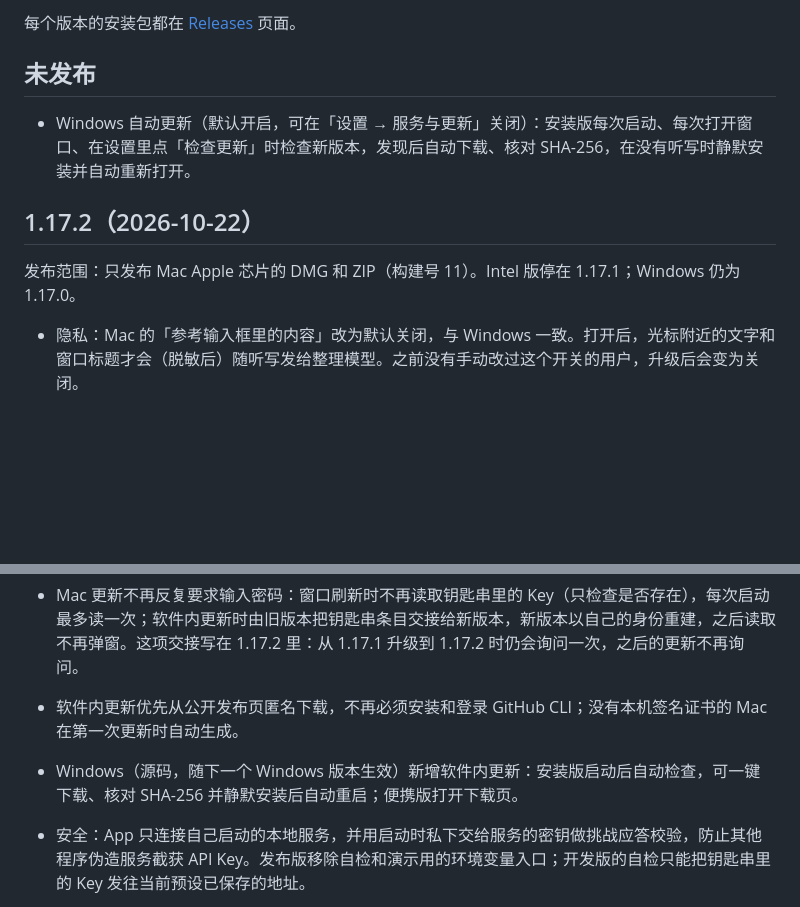
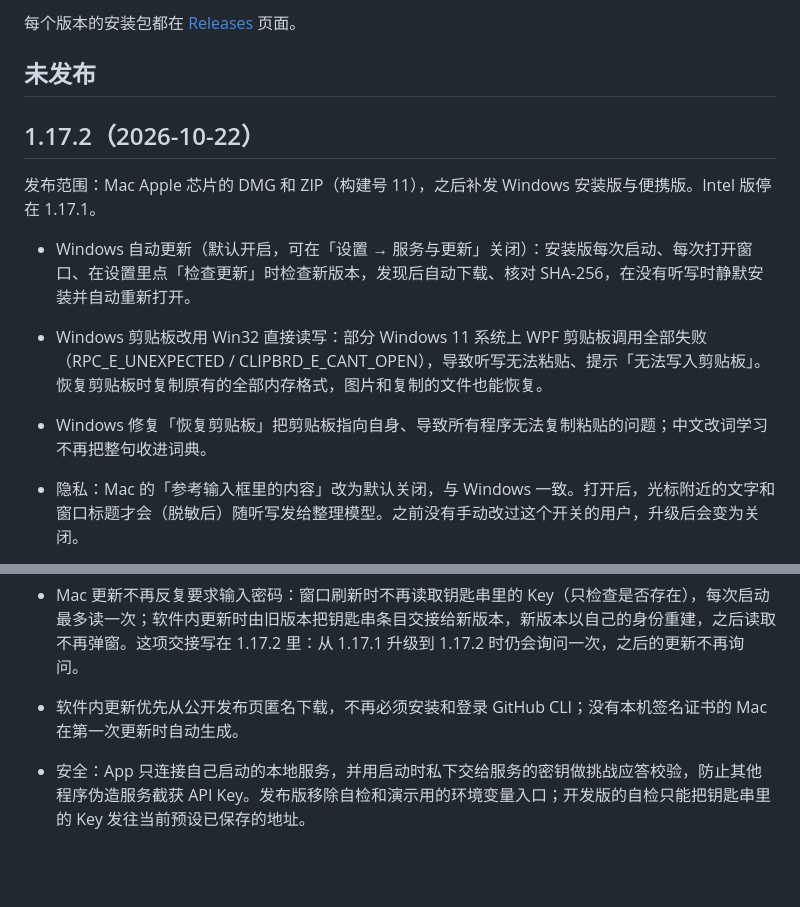
Before and after one commit to FlaxXTT/Typeleast, a Markdown page: CHANGELOG.md, 2 parts joined by grey strips. GitHub-like rendering; blank space fills up the shorter version.

Commit message:
Changelog: Windows ships in 1.17.2

```diff
--- a/CHANGELOG.md
+++ b/CHANGELOG.md
@@ -4,10 +4,13 @@
 
 ## 未发布
 
-- Windows 自动更新（默认开启，可在「设置 → 服务与更新」关闭）：安装版每次启动、每次打开窗口、在设置里点「检查更新」时检查新版本，发现后自动下载、核对 SHA-256，在没有听写时静默安装并自动重新打开。
 ## 1.17.2（2026-10-22）
 
-发布范围：只发布 Mac Apple 芯片的 DMG 和 ZIP（构建号 11）。Intel 版停在 1.17.1；Windows 仍为 1.17.0。
+发布范围：Mac Apple 芯片的 DMG 和 ZIP（构建号 11），之后补发 Windows 安装版与便携版。Intel 版停在 1.17.1。
+
+- Windows 自动更新（默认开启，可在「设置 → 服务与更新」关闭）：安装版每次启动、每次打开窗口、在设置里点「检查更新」时检查新版本，发现后自动下载、核对 SHA-256，在没有听写时静默安装并自动重新打开。
+- Windows 剪贴板改用 Win32 直接读写：部分 Windows 11 系统上 WPF 剪贴板调用全部失败（RPC_E_UNEXPECTED / CLIPBRD_E_CANT_OPEN），导致听写无法粘贴、提示「无法写入剪贴板」。恢复剪贴板时复制原有的全部内存格式，图片和复制的文件也能恢复。
+- Windows 修复「恢复剪贴板」把剪贴板指向自身、导致所有程序无法复制粘贴的问题；中文改词学习不再把整句收进词典。
 
 - 隐私：Mac 的「参考输入框里的内容」改为默认关闭，与 Windows 一致。打开后，光标附近的文字和窗口标题才会（脱敏后）随听写发给整理模型。之前没有手动改过这个开关的用户，升级后会变为关闭。
 - 发布版不再包含自检和演示代码。
@@ -15,7 +18,6 @@
 - Mac 停止发布 Intel 版，最终版是 1.17.1；Intel Mac 检查更新时提示已停更，在 Rosetta 下运行的 Intel 版会升级到 Apple 芯片版。
 - Mac 更新不再反复要求输入密码：窗口刷新时不再读取钥匙串里的 Key（只检查是否存在），每次启动最多读一次；软件内更新时由旧版本把钥匙串条目交接给新版本，新版本以自己的身份重建，之后读取不再弹窗。这项交接写在 1.17.2 里：从 1.17.1 升级到 1.17.2 时仍会询问一次，之后的更新不再询问。
 - 软件内更新优先从公开发布页匿名下载，不再必须安装和登录 GitHub CLI；没有本机签名证书的 Mac 在第一次更新时自动生成。
-- Windows（源码，随下一个 Windows 版本生效）新增软件内更新：安装版启动后自动检查，可一键下载、核对 SHA-256 并静默安装后自动重启；便携版打开下载页。
 - 安全：App 只连接自己启动的本地服务，并用启动时私下交给服务的密钥做挑战应答校验，防止其他程序伪造服务截获 API Key。发布版移除自检和演示用的环境变量入口；开发版的自检只能把钥匙串里的 Key 发往当前预设已保存的地址。
 - 修复 Mac 在「历史 → 从不保存」时仍把最后一条记录写入（加密）存储的问题；现在只在本次运行的内存中保留，供「粘贴上一条」使用。
 - 删除仓库中逐字摘录第三方网站内容的竞品资料文档。
```
